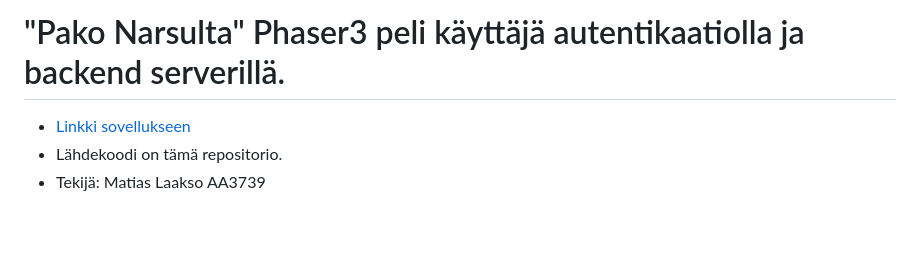
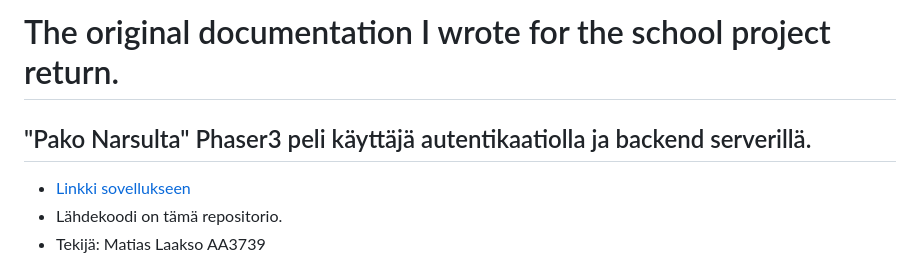
Before and after one commit to Voidrius/Pako-Narsulta, a Markdown page: README.md, the part around the change. Rendered like a GitHub page; blank space fills up the shorter version.

```diff
--- a/README.md
+++ b/README.md
@@ -1,4 +1,5 @@
-# "Pako Narsulta" Phaser3 peli käyttäjä autentikaatiolla ja backend serverillä.
+# The original documentation I wrote for the school project return.
+## "Pako Narsulta" Phaser3 peli käyttäjä autentikaatiolla ja backend serverillä.
 - [Linkki sovellukseen](https://pako-narsulta.onrender.com/)
 - Lähdekoodi on tämä repositorio.
 - Tekijä: Matias Laakso AA3739
```
